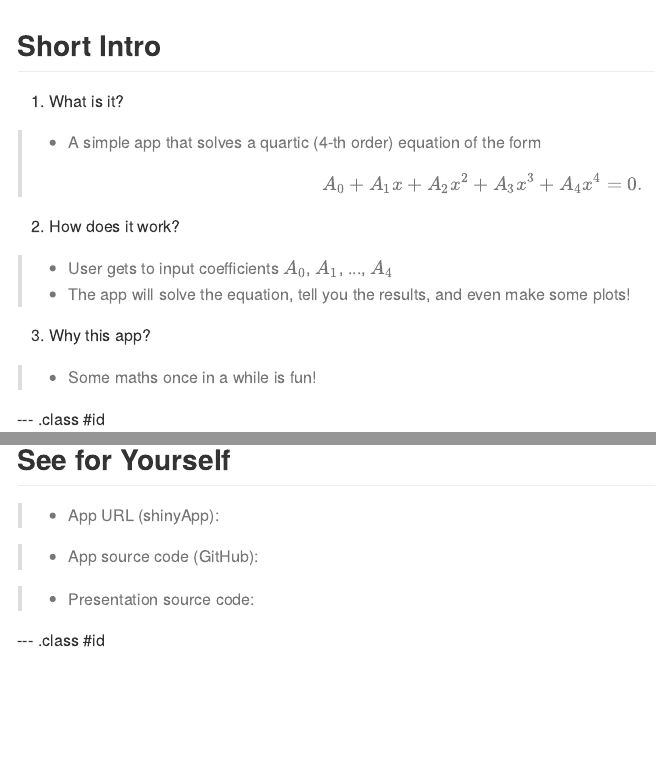
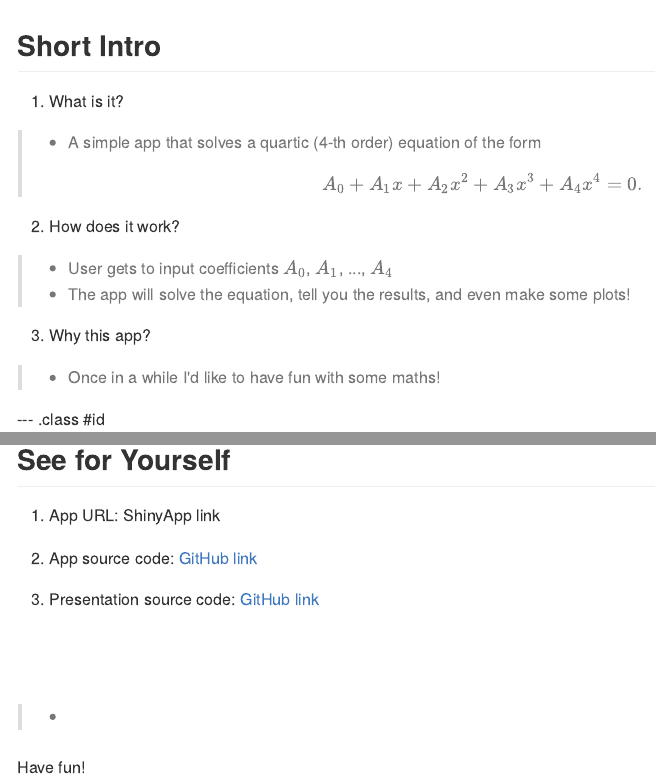
Before and after one commit to FrankLa/DataProducts-Presentation, an R Markdown document (index.Rmd): the page in a window 1100 px wide, from its top, and a second part further down, joined at a grey line. The pictures show the output file index.md that the author committed with the source, drawn offline in the style of GitHub.

Commit message:
modified source file

```diff
--- a/index.Rmd
+++ b/index.Rmd
@@ -5,7 +5,7 @@ author      : Frank La
 job         :
 framework   : io2012      # {io2012, html5slides, shower, dzslides, slideous, landslide, revealjs, ...}
 highlighter : highlight.js  # {highlight.js, prettify, highlight}
-hitheme     : github        # {default, tomorrow, zenburn, solarized_dark, solarized_light, twitter-bootstrap, github}
+hitheme     : github        # {default, tomorrow, zenburn, solarized_dark, solarized_light, twitter-bootstrap, github, ...}
 widgets     : [mathjax]     # {mathjax, quiz, bootstrap}
 mode        : selfcontained # {standalone, draft}
 knit        : slidify::knit2slides
@@ -21,7 +21,7 @@ knit        : slidify::knit2slides
 >* The app will solve the equation, tell you the results, and even make some plots!
 
 3. Why this app?
->* Some maths once in a while is fun!
+>* Once in a while I'd like to have fun with some maths!
 
 --- .class #id
 
@@ -52,9 +54,13 @@ sol <- quartic(A0,A1,A2,A3,A4); quarticPlot(sol)
 ## See for Yourself
 
->* App URL (shinyApp):
+1. App URL: ShinyApp link
 
->* App source code (GitHub):
+2. App source code: [GitHub link](https://github.com/FrankLa/DataProducts-ShinyAppCodes.git)
 
->* Presentation source code:
+3. Presentation source code: [GitHub link](https://github.com/FrankLa/DataProducts-Presentation.git)
 
---- .class #id
+<br></br>
+
+>* <center><h3>
+  Have fun!
+</h3></center>
```
Also changed, not shown: index.html, index.md, index.Rmd (2 more changed lines).
